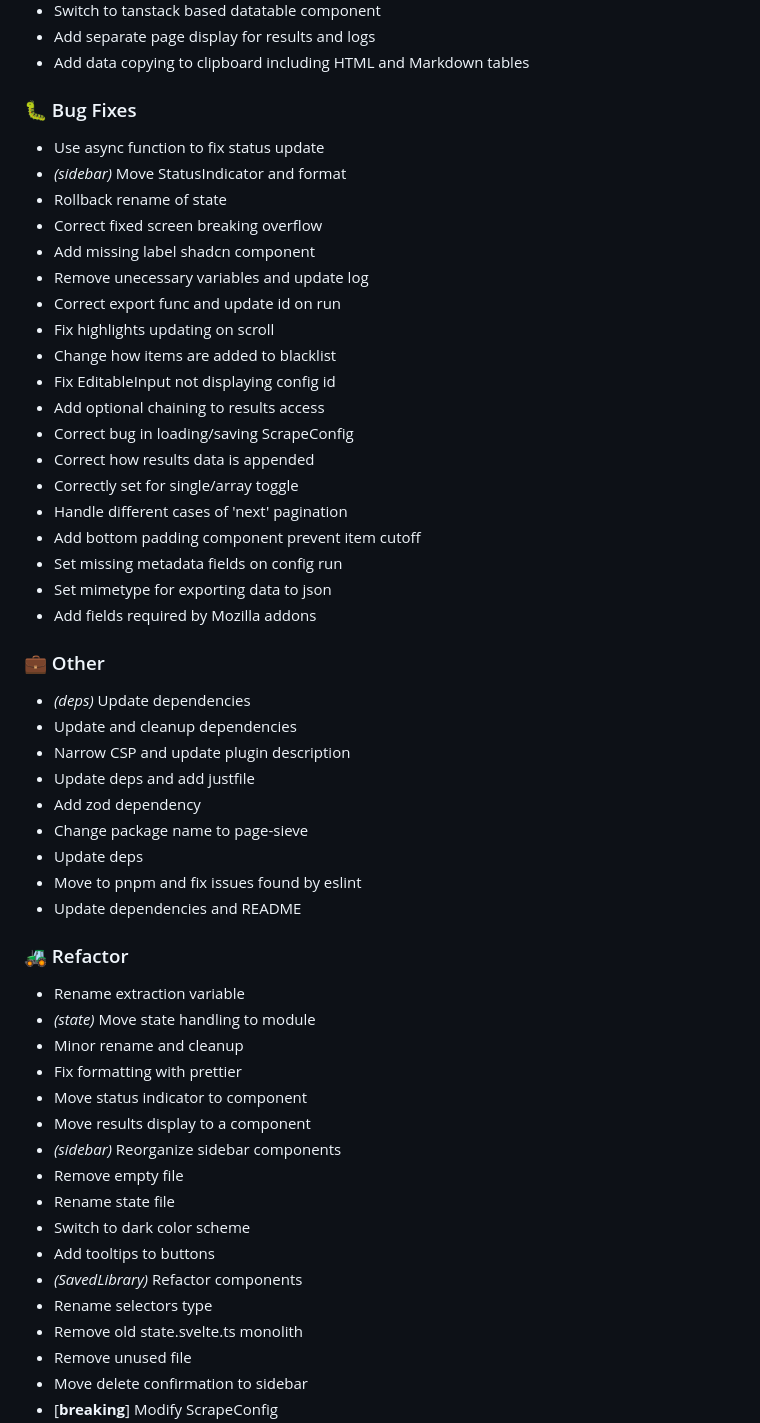
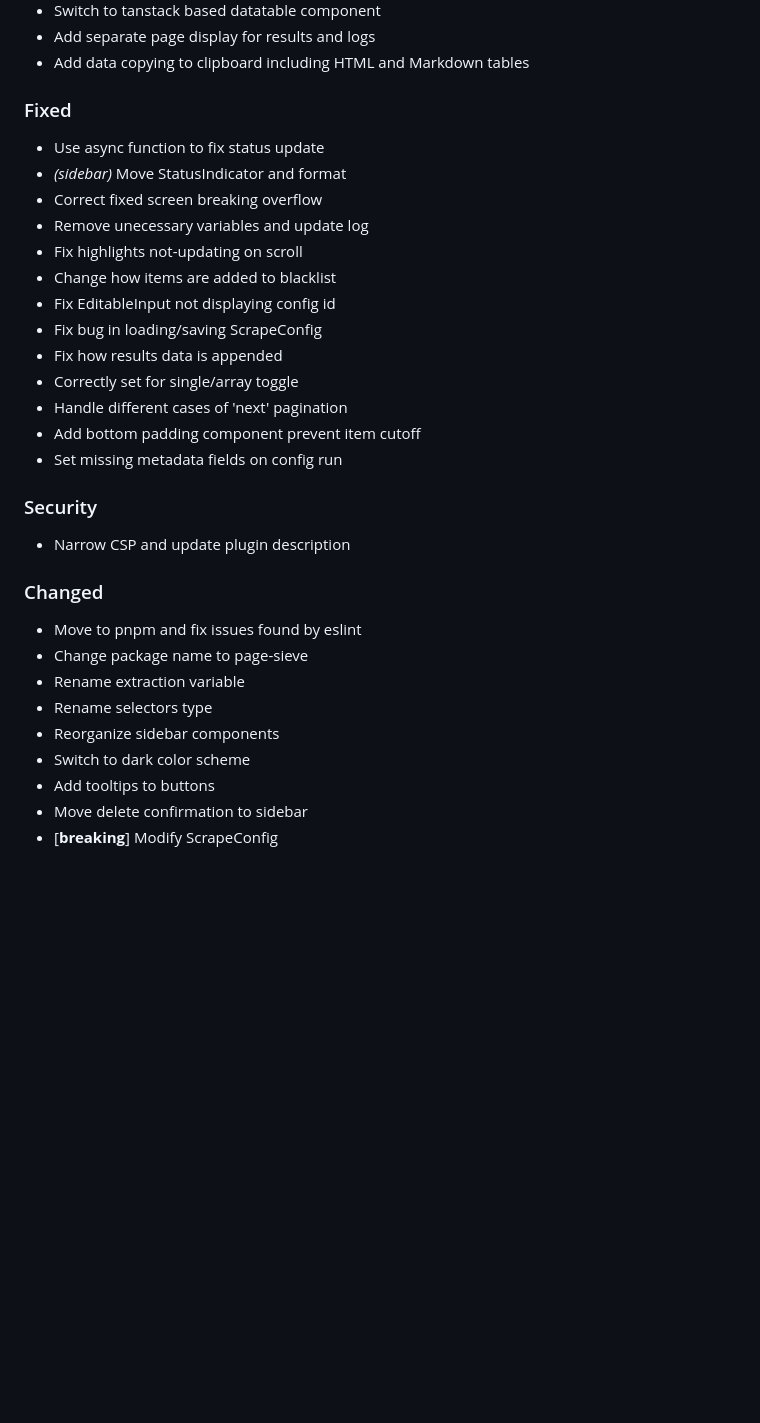
Before and after one commit to julius383/PageSieve, a Markdown page: CHANGELOG.md, the part around one of its changes. Rendered like a GitHub page; blank space fills up the shorter version.

```diff
--- a/CHANGELOG.md
+++ b/CHANGELOG.md
@@ -172,56 +108,34 @@
 - Add separate page display for results and logs
 - Add data copying to clipboard including HTML and Markdown tables
 
-### 🐛 Bug Fixes
+### Fixed
 
 - Use async function to fix status update
 - *(sidebar)* Move StatusIndicator and format
-- Rollback rename of state
 - Correct fixed screen breaking overflow
-- Add missing label shadcn component
 - Remove unecessary variables and update log
-- Correct export func and update id on run
-- Fix highlights updating on scroll
+- Fix highlights not-updating on scroll
 - Change how items are added to blacklist
 - Fix EditableInput not displaying config id
-- Add optional chaining to results access
-- Correct bug in loading/saving ScrapeConfig
-- Correct how results data is appended
+- Fix bug in loading/saving ScrapeConfig
+- Fix how results data is appended
 - Correctly set for single/array toggle
 - Handle different cases of 'next' pagination
 - Add bottom padding component prevent item cutoff
 - Set missing metadata fields on config run
-- Set mimetype for exporting data to json
-- Add fields required by Mozilla addons
 
-### 💼 Other
+### Security
 
-- *(deps)* Update dependencies
-- Update and cleanup dependencies
 - Narrow CSP and update plugin description
-- Update deps and add justfile
-- Add zod dependency
+
+### Changed
+
+- Move to pnpm and fix issues found by eslint
 - Change package name to page-sieve
-- Update deps
-- Move to pnpm and fix issues found by eslint
-- Update dependencies and README
-
-### 🚜 Refactor
-
 - Rename extraction variable
-- *(state)* Move state handling to module
-- Minor rename and cleanup
-- Fix formatting with prettier
-- Move status indicator to component
-- Move results display to a component
-- *(sidebar)* Reorganize sidebar components
-- Remove empty file
-- Rename state file
+- Rename selectors type
+- Reorganize sidebar components
 - Switch to dark color scheme
 - Add tooltips to buttons
-- *(SavedLibrary)* Refactor components
-- Rename selectors type
-- Remove old state.svelte.ts monolith
-- Remove unused file
 - Move delete confirmation to sidebar
 - [**breaking**] Modify ScrapeConfig
```
Also changed, not shown: other parts of CHANGELOG.md (+28 -123 lines).
